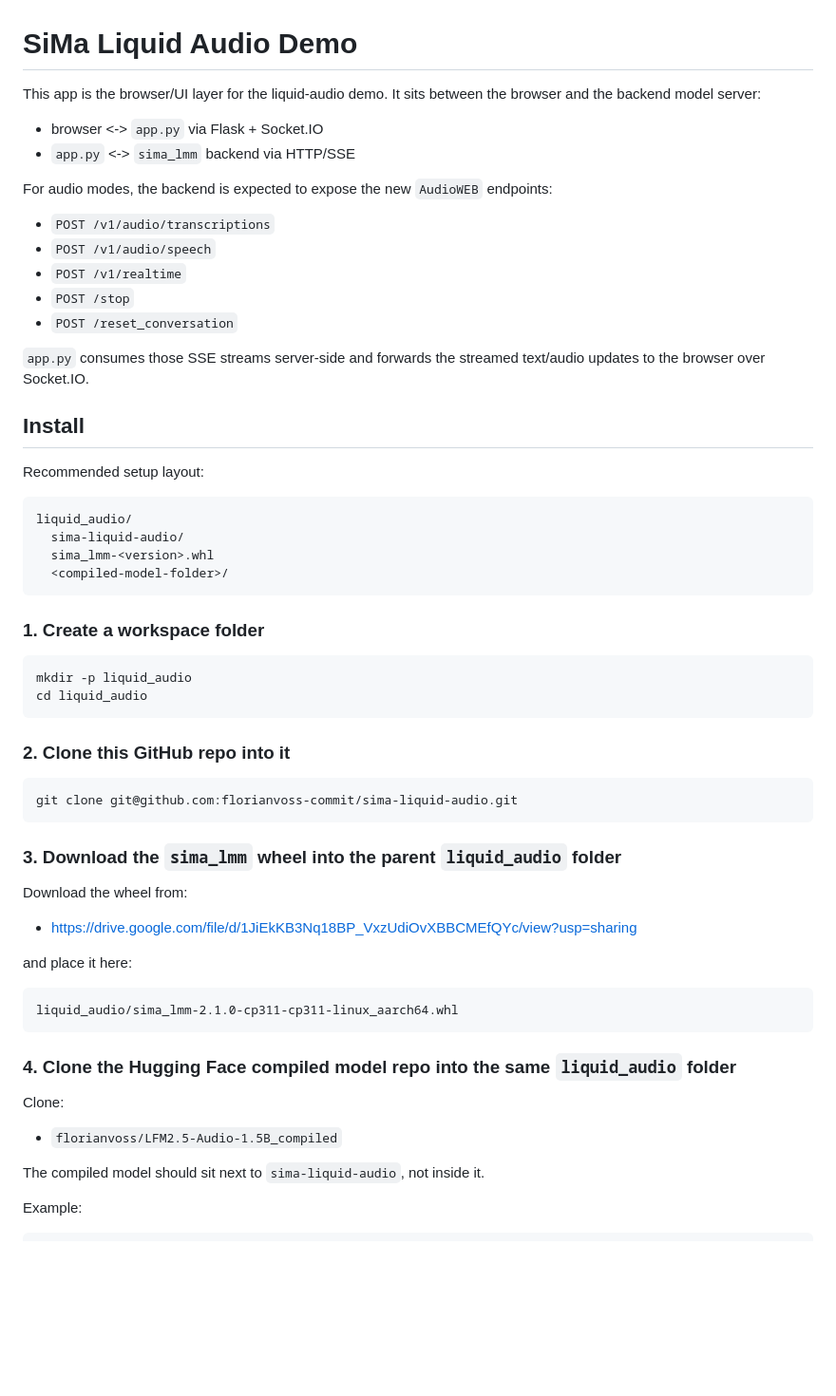
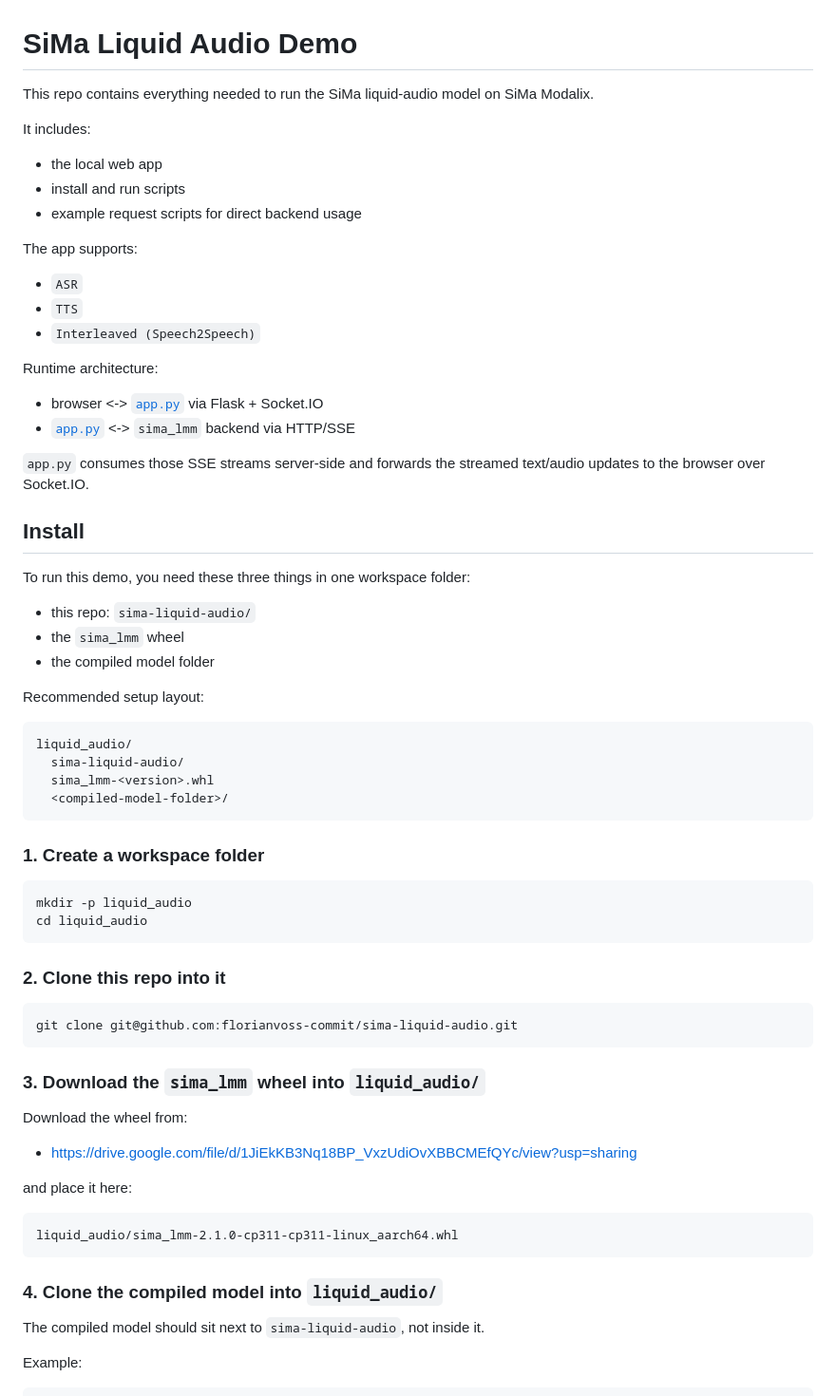
Before and after one commit to florianvoss-commit/sima-liquid-audio, a Markdown page: README.md, the part around the change. Shown at 95% size. Drawn GitHub-style; blank space fills up the shorter version.

Commit message:
final cleanuo

````diff
--- a/README.md
+++ b/README.md
@@ -1,21 +1,33 @@
 # SiMa Liquid Audio Demo
 
-This app is the browser/UI layer for the liquid-audio demo. It sits between the browser and the backend model server:
+This repo contains everything needed to run the SiMa liquid-audio model on SiMa Modalix.
 
-- browser <-> `app.py` via Flask + Socket.IO
-- `app.py` <-> `sima_lmm` backend via HTTP/SSE
+It includes:
 
-For audio modes, the backend is expected to expose the new `AudioWEB` endpoints:
+- the local web app
+- install and run scripts
+- example request scripts for direct backend usage
 
-- `POST /v1/audio/transcriptions`
-- `POST /v1/audio/speech`
-- `POST /v1/realtime`
-- `POST /stop`
-- `POST /reset_conversation`
+The app supports:
+
+- `ASR`
+- `TTS`
+- `Interleaved (Speech2Speech)`
+
+Runtime architecture:
+
+- browser <-> [`app.py`](./app.py) via Flask + Socket.IO
+- [`app.py`](./app.py) <-> `sima_lmm` backend via HTTP/SSE
 
 `app.py` consumes those SSE streams server-side and forwards the streamed text/audio updates to the browser over Socket.IO.
 
 ## Install
+
+To run this demo, you need these three things in one workspace folder:
+
+- this repo: `sima-liquid-audio/`
+- the `sima_lmm` wheel
+- the compiled model folder
 
 Recommended setup layout:
 
@@ -33,13 +45,13 @@ mkdir -p liquid_audio
 cd liquid_audio
 ```
 
-### 2. Clone this GitHub repo into it
+### 2. Clone this repo into it
 
 ```bash
 git clone git@github.com:florianvoss-commit/sima-liquid-audio.git
 ```
 
-### 3. Download the `sima_lmm` wheel into the parent `liquid_audio` folder
+### 3. Download the `sima_lmm` wheel into `liquid_audio/`
 
 Download the wheel from:
 
@@ -51,11 +63,7 @@ and place it here:
 liquid_audio/sima_lmm-2.1.0-cp311-cp311-linux_aarch64.whl
 ```
 
-### 4. Clone the Hugging Face compiled model repo into the same `liquid_audio` folder
-
-Clone:
-
-- `florianvoss/LFM2.5-Audio-1.5B_compiled`
+### 4. Clone the compiled model into `liquid_audio/`
 
 The compiled model should sit next to `sima-liquid-audio`, not inside it.
 
````
